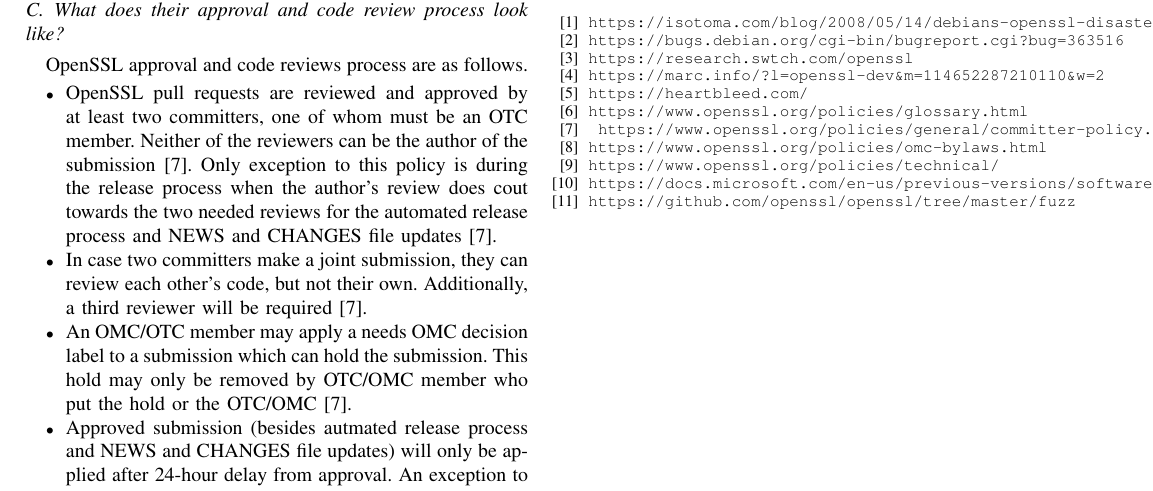
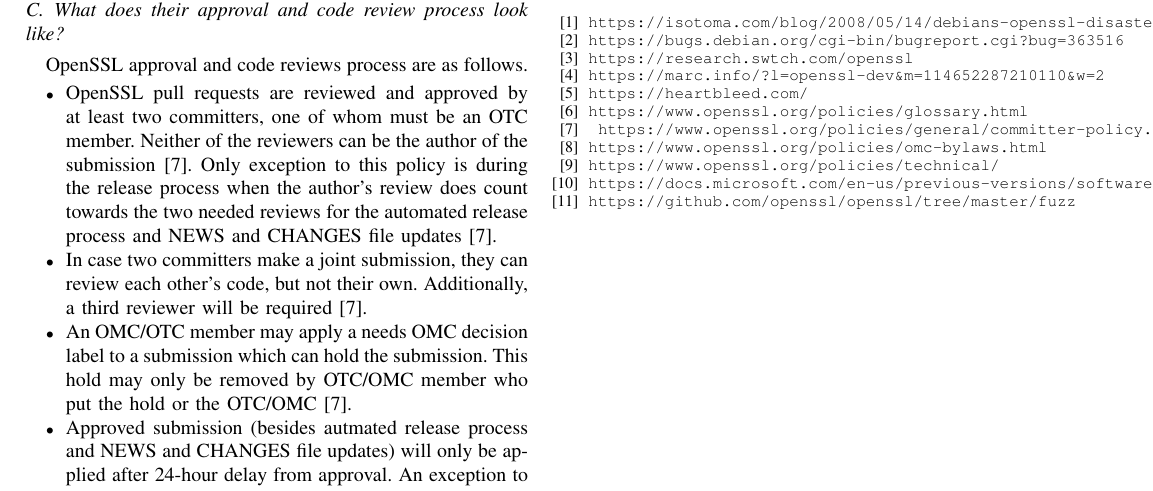
Before and after one commit to john-w-phillips/crypto-project, a LaTeX paper (latex/project-report.tex): part of page 3 of 3, cut so that both start at the same text. Compiled offline with pdfLaTeX; a missing font is replaced by an installed copy or a similar font; a LaTeX package or settings file that is missing is left out.

Commit message:
Fixing a typo

```diff
--- a/latex/project-report.tex
+++ b/latex/project-report.tex
@@ -281,7 +281,7 @@
         \item OpenSSL pull requests are reviewed and approved by at least two committers, one of
         whom must be an OTC member. Neither of the reviewers can be the author of the submission\cite{7}.
         Only exception to this policy is during the release process when the author's review does
-        cout towards the two needed reviews for the automated release process and NEWS and CHANGES
+        count towards the two needed reviews for the automated release process and NEWS and CHANGES
         file updates\cite{7}.
         \item In case two committers make a joint submission, they can review each other's
         code, but not their own. Additionally, a third reviewer will be required\cite{7}.
```
Also changed, not shown: latex/project-report.pdf.
